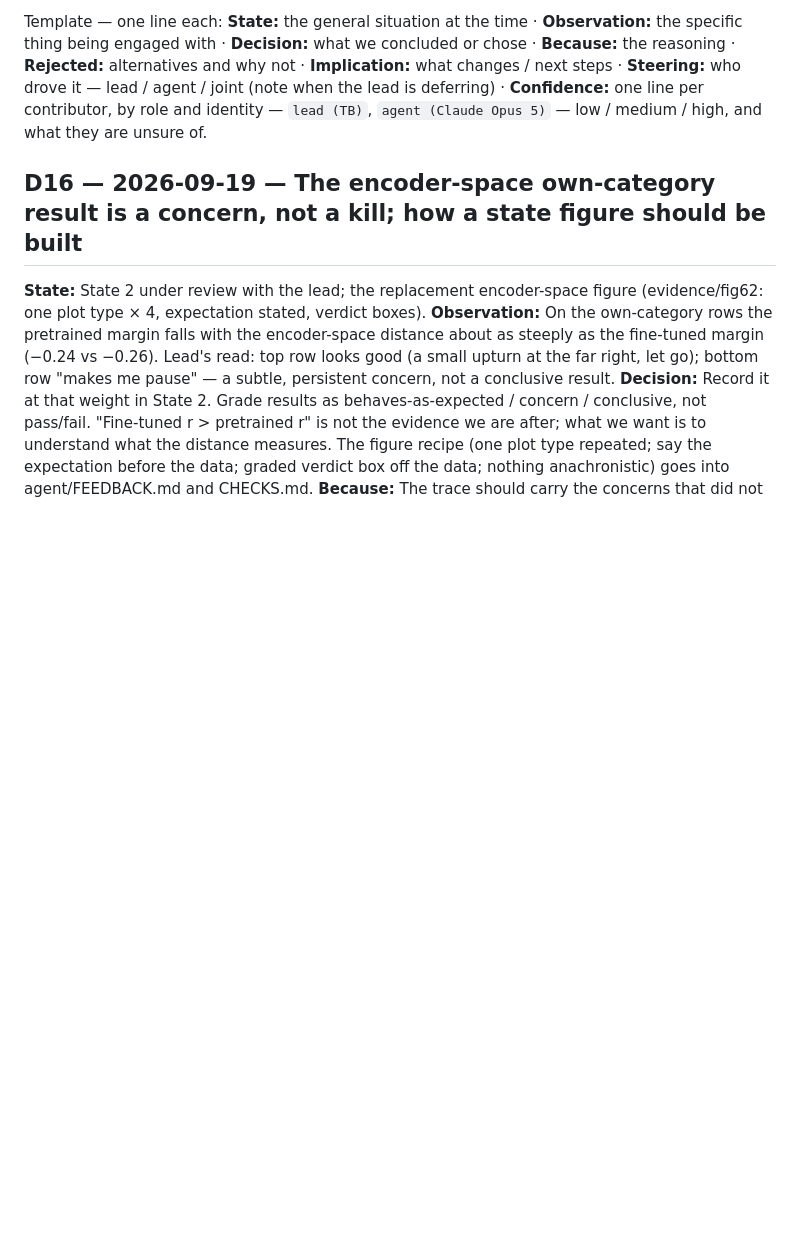
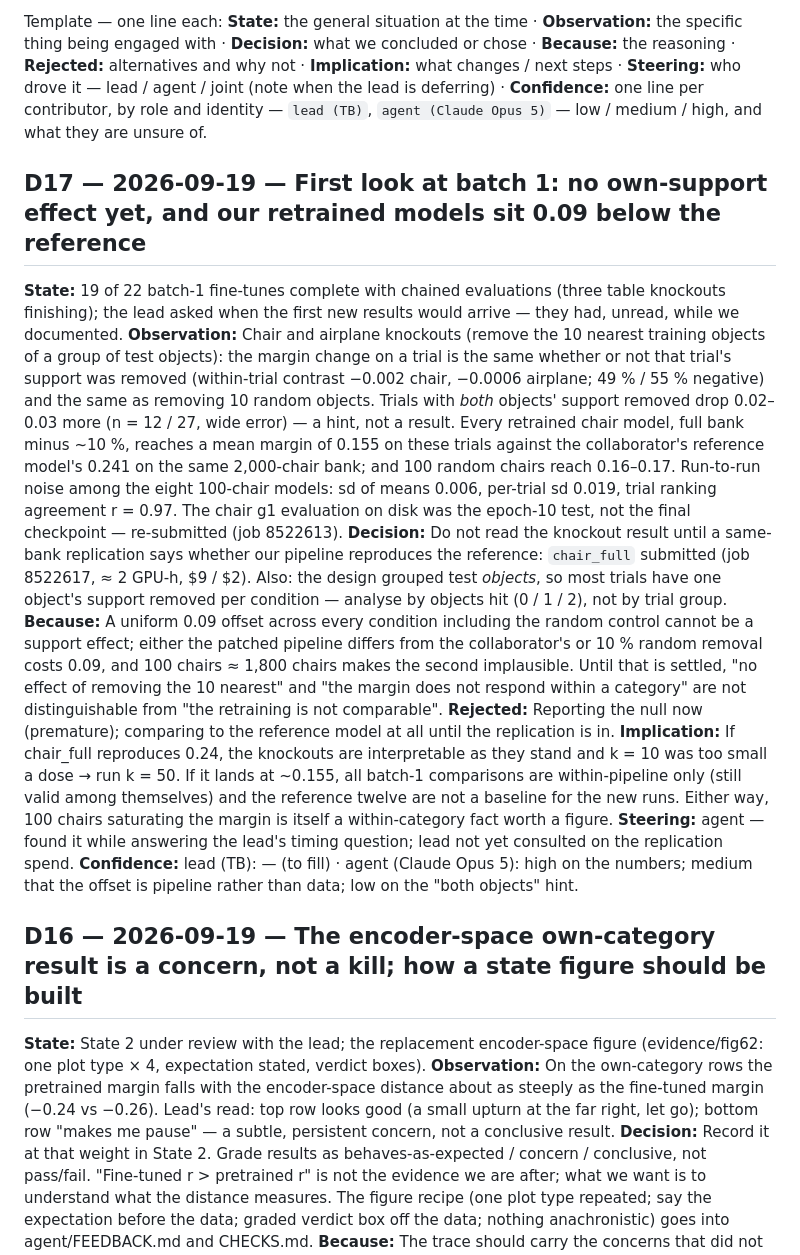
Before and after one commit to tzler/distribution_shift, a Markdown page: REASONING.md, the part around the change. Rendered like a GitHub page; blank space fills up the shorter version.

```diff
--- a/REASONING.md
+++ b/REASONING.md
@@ -8,6 +8,17 @@ Template — one line each:
 **Implication:** what changes / next steps ·
 **Steering:** who drove it — lead / agent / joint (note when the lead is deferring) ·
 **Confidence:** one line per contributor, by role and identity — `lead (TB)`, `agent (Claude Opus 5)` — low / medium / high, and what they are unsure of.
+
+<a id="D17"></a>
+## D17 — 2026-09-19 — First look at batch 1: no own-support effect yet, and our retrained models sit 0.09 below the reference
+**State:** 19 of 22 batch-1 fine-tunes complete with chained evaluations (three table knockouts finishing); the lead asked when the first new results would arrive — they had, unread, while we documented.
+**Observation:** Chair and airplane knockouts (remove the 10 nearest training objects of a group of test objects): the margin change on a trial is the same whether or not that trial's support was removed (within-trial contrast −0.002 chair, −0.0006 airplane; 49 % / 55 % negative) and the same as removing 10 random objects. Trials with *both* objects' support removed drop 0.02–0.03 more (n = 12 / 27, wide error) — a hint, not a result. Every retrained chair model, full bank minus ~10 %, reaches a mean margin of 0.155 on these trials against the collaborator's reference model's 0.241 on the same 2,000-chair bank; and 100 random chairs reach 0.16–0.17. Run-to-run noise among the eight 100-chair models: sd of means 0.006, per-trial sd 0.019, trial ranking agreement r = 0.97. The chair g1 evaluation on disk was the epoch-10 test, not the final checkpoint — re-submitted (job 8522613).
+**Decision:** Do not read the knockout result until a same-bank replication says whether our pipeline reproduces the reference: `chair_full` submitted (job 8522617, ≈ 2 GPU-h, $9 / $2). Also: the design grouped test *objects*, so most trials have one object's support removed per condition — analyse by objects hit (0 / 1 / 2), not by trial group.
+**Because:** A uniform 0.09 offset across every condition including the random control cannot be a support effect; either the patched pipeline differs from the collaborator's or 10 % random removal costs 0.09, and 100 chairs ≈ 1,800 chairs makes the second implausible. Until that is settled, "no effect of removing the 10 nearest" and "the margin does not respond within a category" are not distinguishable from "the retraining is not comparable".
+**Rejected:** Reporting the null now (premature); comparing to the reference model at all until the replication is in.
+**Implication:** If chair_full reproduces 0.24, the knockouts are interpretable as they stand and k = 10 was too small a dose → run k = 50. If it lands at ~0.155, all batch-1 comparisons are within-pipeline only (still valid among themselves) and the reference twelve are not a baseline for the new runs. Either way, 100 chairs saturating the margin is itself a within-category fact worth a figure.
+**Steering:** agent — found it while answering the lead's timing question; lead not yet consulted on the replication spend.
+**Confidence:** lead (TB): — (to fill) · agent (Claude Opus 5): high on the numbers; medium that the offset is pipeline rather than data; low on the "both objects" hint.
 
 <a id="D16"></a>
 ## D16 — 2026-09-19 — The encoder-space own-category result is a concern, not a kill; how a state figure should be built
```
Also changed, not shown: agent/INFLIGHT.md (+9 -1 lines).
